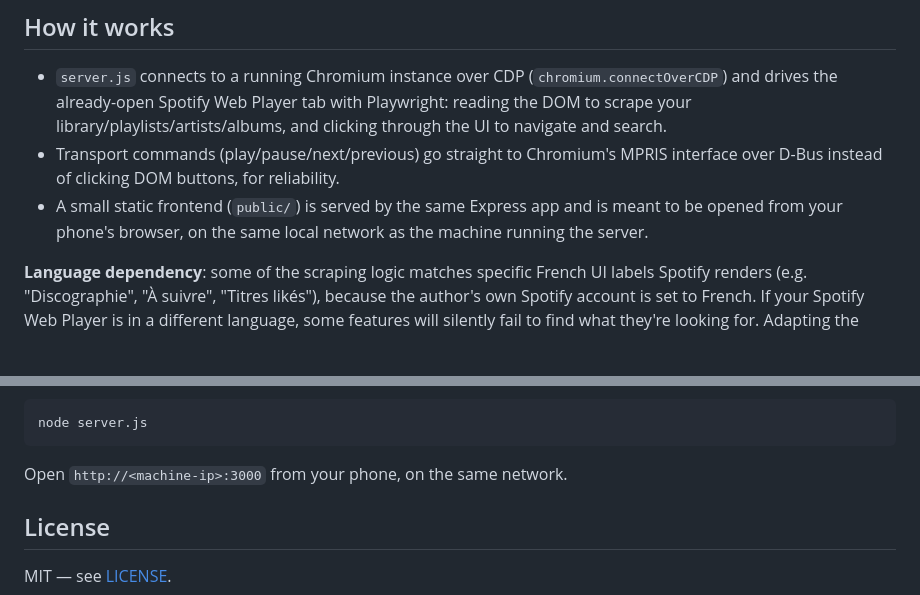
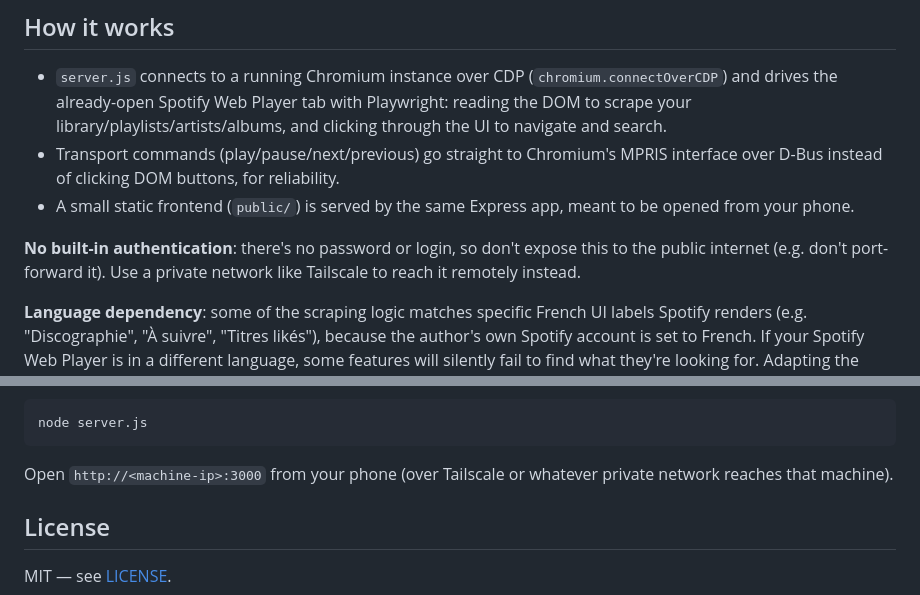
Before and after one commit to JeanJusArnold/spotify-remote, a Markdown page: README.md, 2 parts joined by grey strips. Rendered like a GitHub page; blank space fills up the shorter version.

Commit message:
Clarify remote-access security note in README

````diff
--- a/README.md
+++ b/README.md
@@ -14,7 +14,9 @@ Note also that this only *controls* playback — the audio itself plays wherever
 
 - `server.js` connects to a running Chromium instance over CDP (`chromium.connectOverCDP`) and drives the already-open Spotify Web Player tab with Playwright: reading the DOM to scrape your library/playlists/artists/albums, and clicking through the UI to navigate and search.
 - Transport commands (play/pause/next/previous) go straight to Chromium's MPRIS interface over D-Bus instead of clicking DOM buttons, for reliability.
-- A small static frontend (`public/`) is served by the same Express app and is meant to be opened from your phone's browser, on the same local network as the machine running the server.
+- A small static frontend (`public/`) is served by the same Express app, meant to be opened from your phone.
+
+**No built-in authentication**: there's no password or login, so don't expose this to the public internet (e.g. don't port-forward it). Use a private network like Tailscale to reach it remotely instead.
 
 **Language dependency**: some of the scraping logic matches specific French UI labels Spotify renders (e.g. "Discographie", "À suivre", "Titres likés"), because the author's own Spotify account is set to French. If your Spotify Web Player is in a different language, some features will silently fail to find what they're looking for. Adapting the string matches in `server.js` to another language should be straightforward if you want to try.
 
@@ -48,7 +50,7 @@ Start Chromium as shown above and log into Spotify, then:
 node server.js
 ```
 
-Open `http://<machine-ip>:3000` from your phone, on the same network.
+Open `http://<machine-ip>:3000` from your phone (over Tailscale or whatever private network reaches that machine).
 
 ## License
 
````
